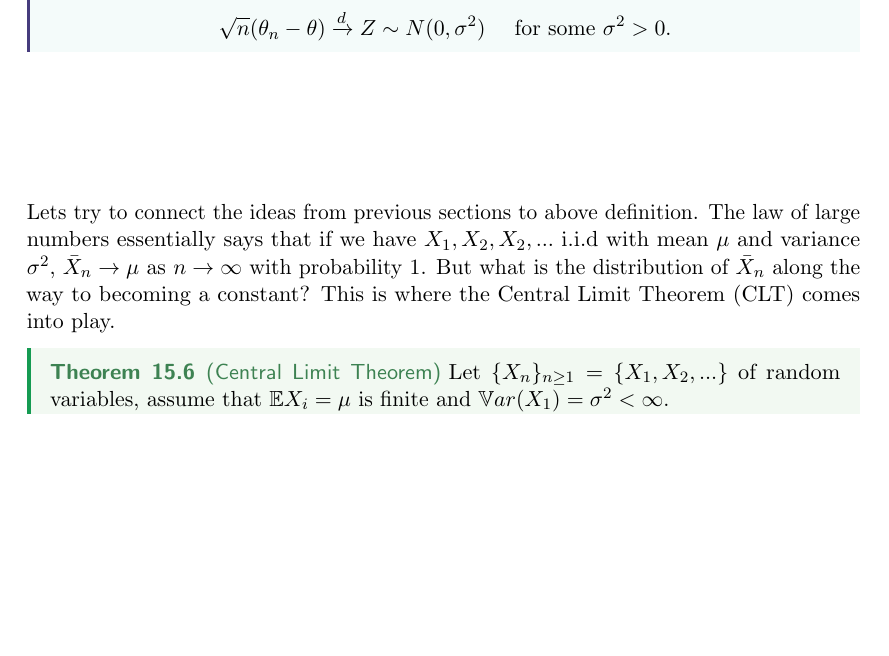
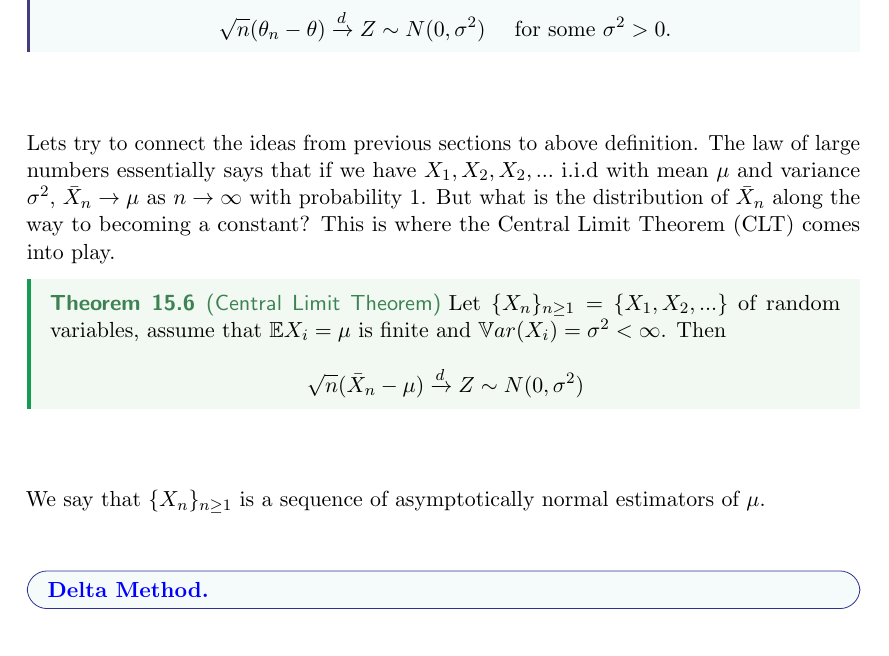
Before and after one commit to hananather/MAT-5190-Mathematical-Statistics, a LaTeX paper (main.tex, which reads lectures/lecture15.tex): part of page 23 of 24, cut so that both start at the same text, the shorter picture padded with empty space. Compiled offline with pdfLaTeX.

Commit message:
Updates from Overleaf

```diff
--- a/lectures/lecture15.tex
+++ b/lectures/lecture15.tex
@@ -62,7 +62,13 @@ The law of large number plays a crucial role in simulations and statistics. Lets
 \end{definition}
 Lets try to connect the ideas from previous sections to above definition. The law of large numbers essentially says that if we have $X_1,X_2,X_2,...$ i.i.d with mean $\mu$ and variance $\sigma^2$, $\bar{X}_n \to \mu$ as $n \to \infty$ with probability $1$. But what is the distribution of $\bar{X}_n$ along the way to becoming a constant? This is where the Central Limit Theorem (CLT) comes into play.
 \begin{theorem}[Central Limit Theorem]
-    Let $\{ X_n \}_{n \geq 1}  = \{ X_1,X_2,... \}$ of random variables, assume that $\EE X_i = \mu$ is finite and $\VV ar(X_1) = \sigma^2 < \infty$.
-
-
+    Let $\{ X_n \}_{n \geq 1}  = \{ X_1,X_2,... \}$ of random variables, assume that $\EE X_i = \mu$ is finite and $\VV ar(X_i) = \sigma^2 < \infty$.
+    Then
+    $$
+    \sqrt{n}(\bar{X}_n - \mu) \xrightarrow{d} Z \sim N(0,\sigma^2)
+    $$
 \end{theorem}
+We say that $\{ X_n \}_{n \geq 1}$ is a sequence of asymptotically normal estimators of $\mu$.
+\begin{note}
+    \vocab{Delta Method.}
+\end{note}
```
